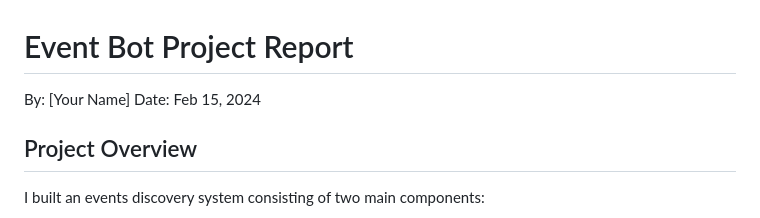
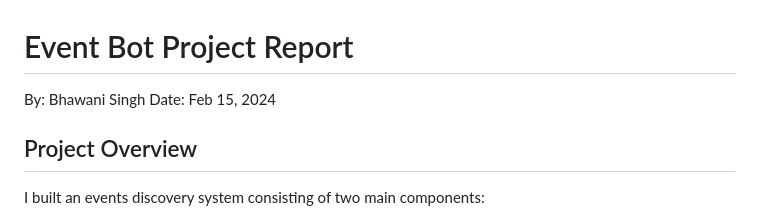
Before and after one commit to bhawani47/even-scrapper, a Markdown page: report.md, the part around the change. GitHub-like rendering.

```diff
--- a/report.md
+++ b/report.md
@@ -1,5 +1,5 @@
 # Event Bot Project Report
-By: [Your Name]
+By: Bhawani Singh
 Date: Feb 15, 2024
 
 ## Project Overview
```
